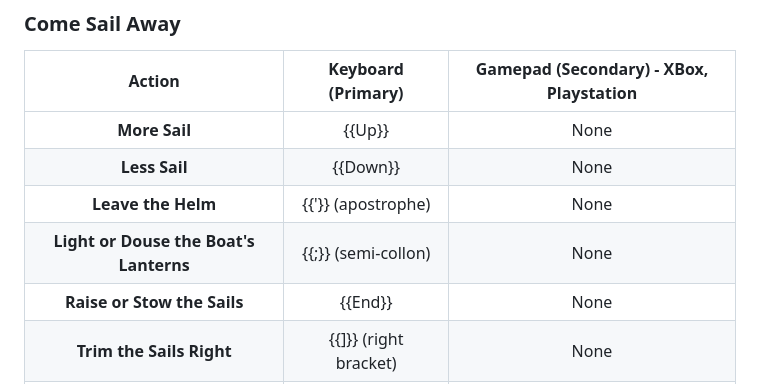
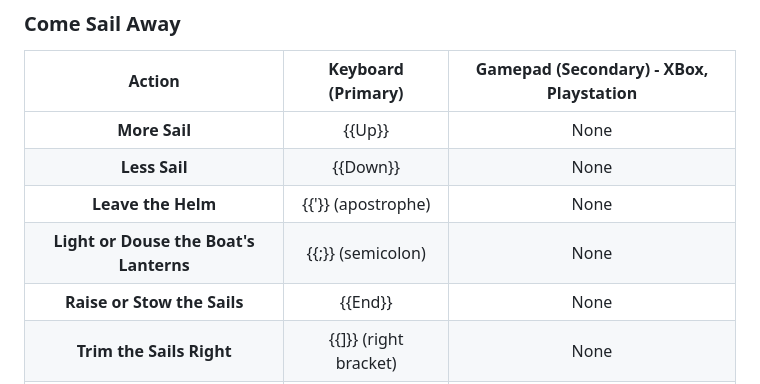
Before and after one commit to SylviaBun/udfop, a Markdown page: web/guide/controls.md, the part around the change. GitHub-like rendering.

Commit message:
Controls page: fixed a typo

```diff
--- a/web/guide/controls.md
+++ b/web/guide/controls.md
@@ -177,7 +177,7 @@ The following keybinds are as default in the most recent build of Daggerfall Onl
 | **More Sail** | {{Up}} | None |
 | **Less Sail** | {{Down}} | None |
 | **Leave the Helm** | {{'}} (apostrophe) | None |
-| **Light or Douse the Boat's Lanterns** | {{;}} (semi-collon) | None |
+| **Light or Douse the Boat's Lanterns** | {{;}} (semicolon) | None |
 | **Raise or Stow the Sails** | {{End}} | None |
 | **Trim the Sails Right** | {{]}} (right bracket) | None |
 | **Trim the Sails Left** | {{[}} (left bracket) | None |
```
